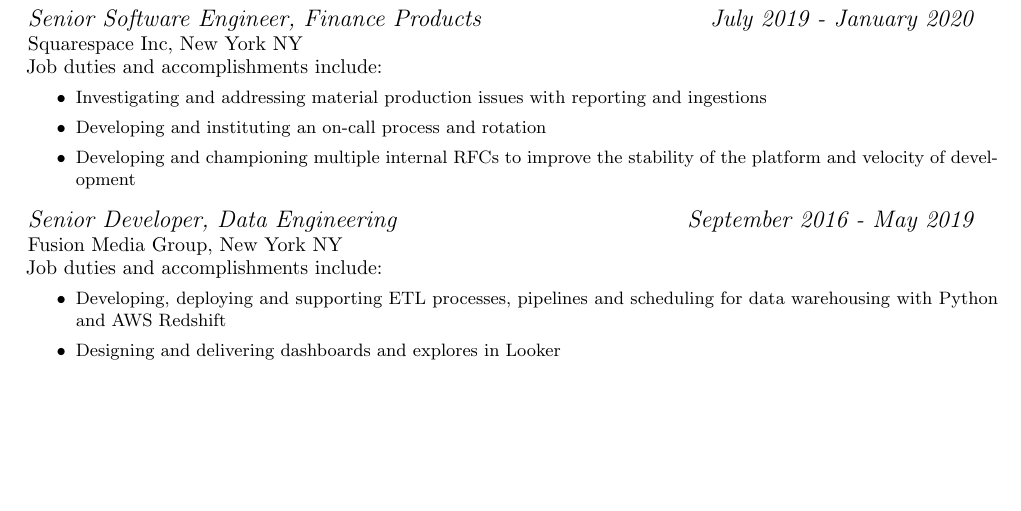
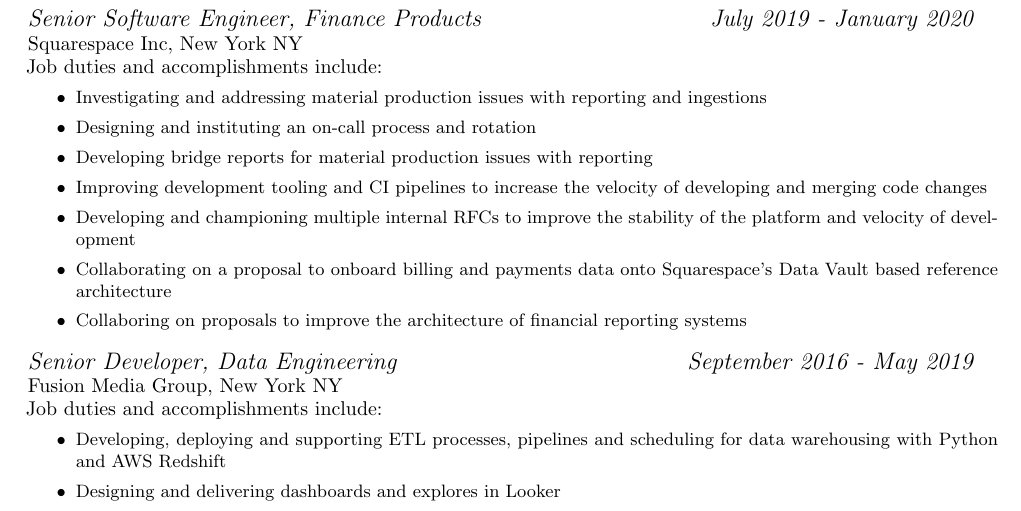
Before and after one commit to jfhbrook/resume, a LaTeX CV (cv.tex, which reads jobs/sqsp.tex): part of page 2 of 3 before the commit and part of page 2 of 4 after it, cut so that both start at the same text, the shorter picture padded with empty space. Compiled offline with pdfLaTeX.

Commit message:
Updated job duties for sqsp

```diff
--- a/jobs/sqsp.tex
+++ b/jobs/sqsp.tex
@@ -4,9 +4,18 @@
 Job duties and accomplishments include:
 \small
 \begin{itemize}
-    \item Investigating and addressing material production issues with reporting and ingestions
-    \item Developing and instituting an on-call process and rotation
-    \item Developing and championing multiple internal RFCs to improve the stability of the platform and velocity of development
+    \item Investigating and addressing material production issues with reporting
+    and ingestions
+    \item Designing and instituting an on-call process and rotation
+    \item Developing bridge reports for material production issues with
+    reporting
+    \item Improving development tooling and CI pipelines to increase the
+    velocity of developing and merging code changes
+    \item Developing and championing multiple internal RFCs to improve the
+    stability of the platform and velocity of development
+    \item Collaborating on a proposal to onboard billing and payments data onto
+    Squarespace's Data Vault based reference architecture
+    \item Collaboring on proposals to improve the architecture of financial reporting systems
 \end{itemize}
 \normalsize
 \medskip
```
Also changed, not shown: resume.pdf.
